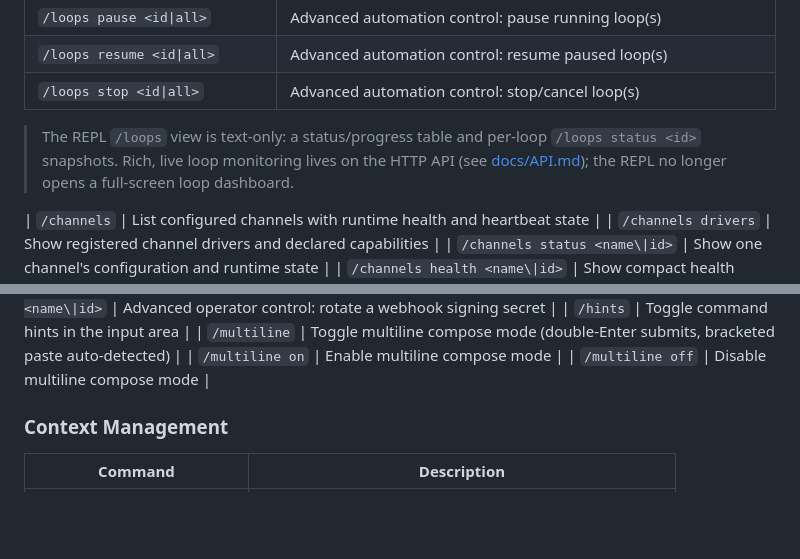
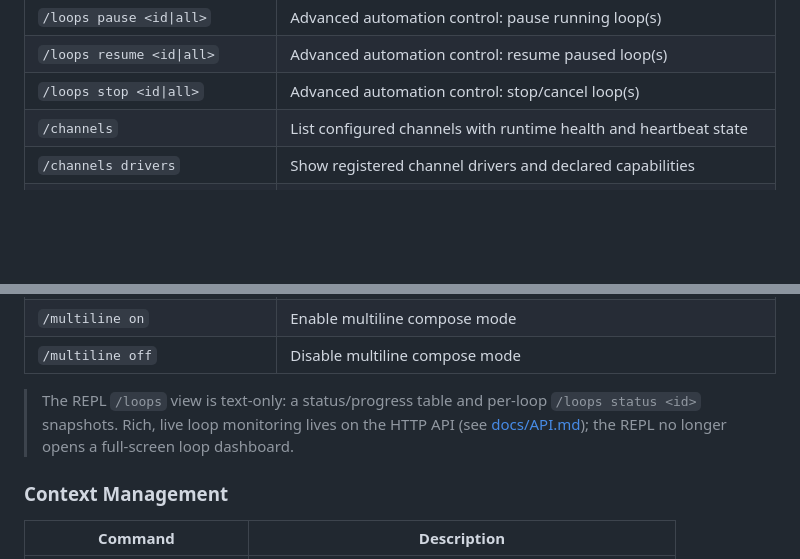
Before and after one commit to AgentCoqui/coqui, a Markdown page: docs/COMMANDS.md, 2 parts joined by grey strips. Rendered like a GitHub page; blank space fills up the shorter version.

Commit message:
docs(commands): fix /loops note splitting the command table
Move the text-only /loops note out of the middle of the Scheduling &
Automation table (it orphaned the /channels and /webhooks rows into a
headerless block) to a section footnote after the table.

Co-Authored-By: Claude Opus 4.8 <noreply@anthropic.com>

```diff
--- a/docs/COMMANDS.md
+++ b/docs/COMMANDS.md
@@ -183,9 +183,6 @@ Inspection commands in this section are user-facing. Mutation and lifecycle cont
 | `/loops pause <id\|all>` | Advanced automation control: pause running loop(s) |
 | `/loops resume <id\|all>` | Advanced automation control: resume paused loop(s) |
 | `/loops stop <id\|all>` | Advanced automation control: stop/cancel loop(s) |
-
-> The REPL `/loops` view is text-only: a status/progress table and per-loop `/loops status <id>` snapshots. Rich, live loop monitoring lives on the HTTP API (see [docs/API.md](API.md)); the REPL no longer opens a full-screen loop dashboard.
-
 | `/channels` | List configured channels with runtime health and heartbeat state |
 | `/channels drivers` | Show registered channel drivers and declared capabilities |
 | `/channels status <name\|id>` | Show one channel's configuration and runtime state |
@@ -210,6 +207,8 @@ Inspection commands in this section are user-facing. Mutation and lifecycle cont
 | `/multiline` | Toggle multiline compose mode (double-Enter submits, bracketed paste auto-detected) |
 | `/multiline on` | Enable multiline compose mode |
 | `/multiline off` | Disable multiline compose mode |
+
+> The REPL `/loops` view is text-only: a status/progress table and per-loop `/loops status <id>` snapshots. Rich, live loop monitoring lives on the HTTP API (see [docs/API.md](API.md)); the REPL no longer opens a full-screen loop dashboard.
 
 ### Context Management
 
```
